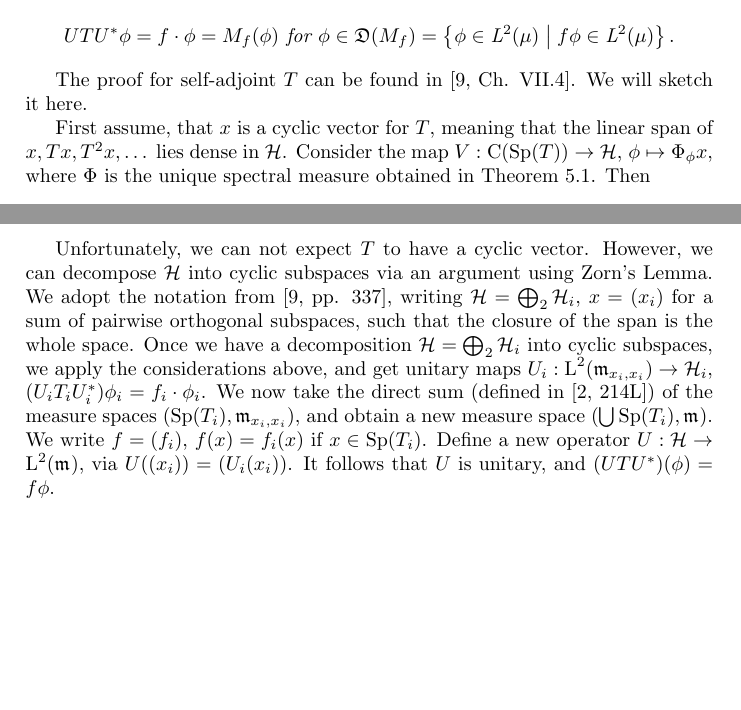
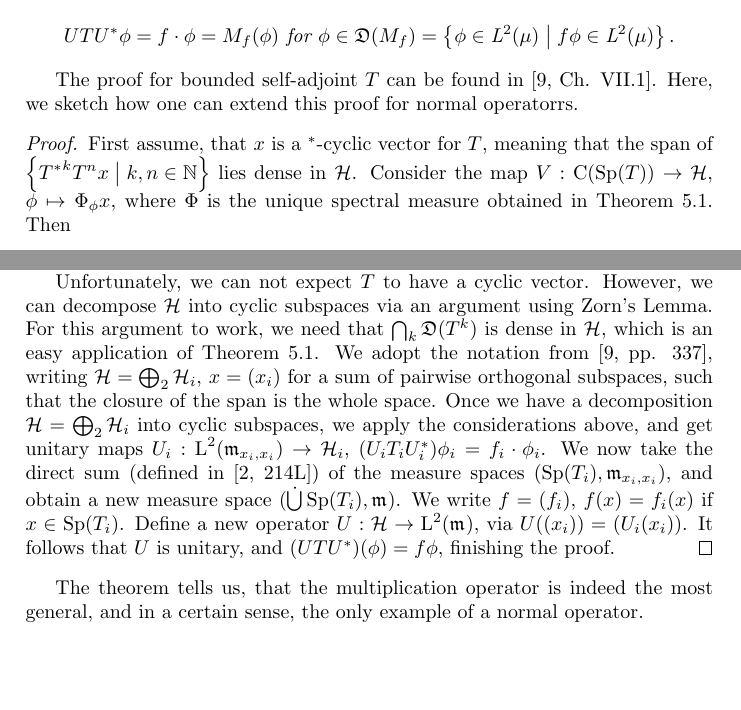
Before and after one commit to HeineBorel/Bachelor, a LaTeX document (LaTeX/main.tex, which reads LaTeX/part6.tex): two parts of pages 30 and 31 of 32, joined at a grey line, cut so that both start at the same text. Compiled offline with pdfLaTeX.

Commit message:
kleinere Fehler in 0 und 6 behoben

```diff
--- a/LaTeX/part6.tex
+++ b/LaTeX/part6.tex
@@ -132,11 +132,14 @@ UTU\str \phi = f \cdot \phi = M_f(\phi) \text{ for }\phi \in \dom(M_f)
 %  = \setl \phi \in \Ltwo(\mu) \bigm | f\phi \in \Ltwo(\mu) \setr$.
 % \end{enumerate}
 \end{thrm}
-The proof for self-adjoint $T$ can be found in \cite[Ch. VII.4]{WernerFunkAna}.
-We will sketch it here.
+The proof for bounded self-adjoint $T$ can be found in \cite[Ch. VII.1]{WernerFunkAna}.
+Here, we sketch how one can extend this proof for normal operatorrs.
 
-First assume, that $x$ is a cyclic vector for $T$, meaning that
-the linear span of $x, Tx, T^2x, \dots$ lies dense in $\hs$.
+\begin{proof}
+
+
+First assume, that $x$ is a $\str$-cyclic vector for $T$, meaning that
+the span of $\setl {T\str} ^k T^n x\bigm | k,n \in \N \setr$ lies dense in $\hs$.
 % By
 % the Riesz--Markov--Kakutani representation theorem
 % \cite[Theorem 6.3.4]{PedAnaN}, $\m{x,x}$
@@ -167,6 +170,8 @@ we have a cyclic vector.
 
 Unfortunately, we can not expect $T$ to have a cyclic vector. However, we can
 decompose $\hs$ into cyclic subspaces via an argument using Zorn's Lemma.
+For this argument to work, we need that $\bigcap_k \dom(T^k)$ is dense in $\hs$,
+which is an easy application of Theorem \ref{USpectral}.
 We adopt the notation from \cite[pp. 337]{WernerFunkAna}, writing
 $\hs = \bigoplus_2 \hs_i$, $x = (x_i)$ for a sum of pairwise orthogonal subspaces, such that
 the closure of the span is the whole space. Once we have a decomposition
@@ -175,8 +180,13 @@ considerations above, and get
 unitary maps $U_i : \Ltwo(\m{x_i, x_i}) \to \hs_i$,
 ($U_i T_i U_i \str)\phi_i = f_i \cdot \phi_i$. We now take the direct sum
 (defined in \cite[214L]{FremMeasureTheo}) of the measure spaces $(\spe(T_i), \m{x_i,x_i})$,
-and obtain a new measure space ($\bigcup \spe(T_i),\m{}$).
+and obtain a new measure space ($\dot\bigcup \spe(T_i),\m{}$).
 We write $f = (f_i)$, $f(x) = f_i(x)$ if $x \in \spe(T_i)$.
 Define a new operator $U:\hs \to \Ltwo(\m{})$, via
 $U((x_i)) = (U_i(x_i))$. It follows that $U$ is unitary, and
-$(UTU\str)(\phi) = f\phi$.
+$(UTU\str)(\phi) = f\phi$, finishing the proof.
+\end{proof}
+
+The theorem tells us, that the multiplication operator is indeed
+the most general, and in a certain sense, the only example of a normal
+operator.
```
Also changed, not shown: LaTeX/part0.tex (+7 -6 lines), LaTeX/part1.tex (line endings or trailing spaces).
